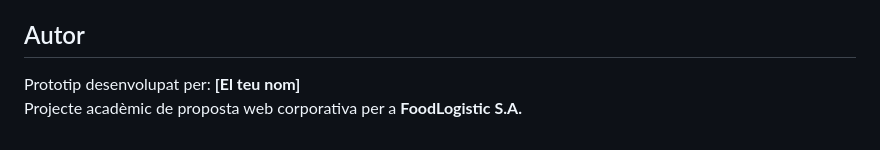
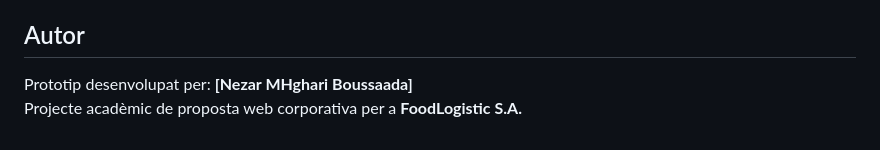
Before and after one commit to Nitroxi/foodlogistic-web, a Markdown page: README.md, the part around the change. Rendered like a GitHub page.

```diff
--- a/README.md
+++ b/README.md
@@ -97,5 +97,5 @@ En una fase posterior, aquesta proposta es podria ampliar amb:
 
 ## Autor
 
-Prototip desenvolupat per: **[El teu nom]**
+Prototip desenvolupat per: **[Nezar MHghari Boussaada]**
 Projecte acadèmic de proposta web corporativa per a **FoodLogistic S.A.**
```
